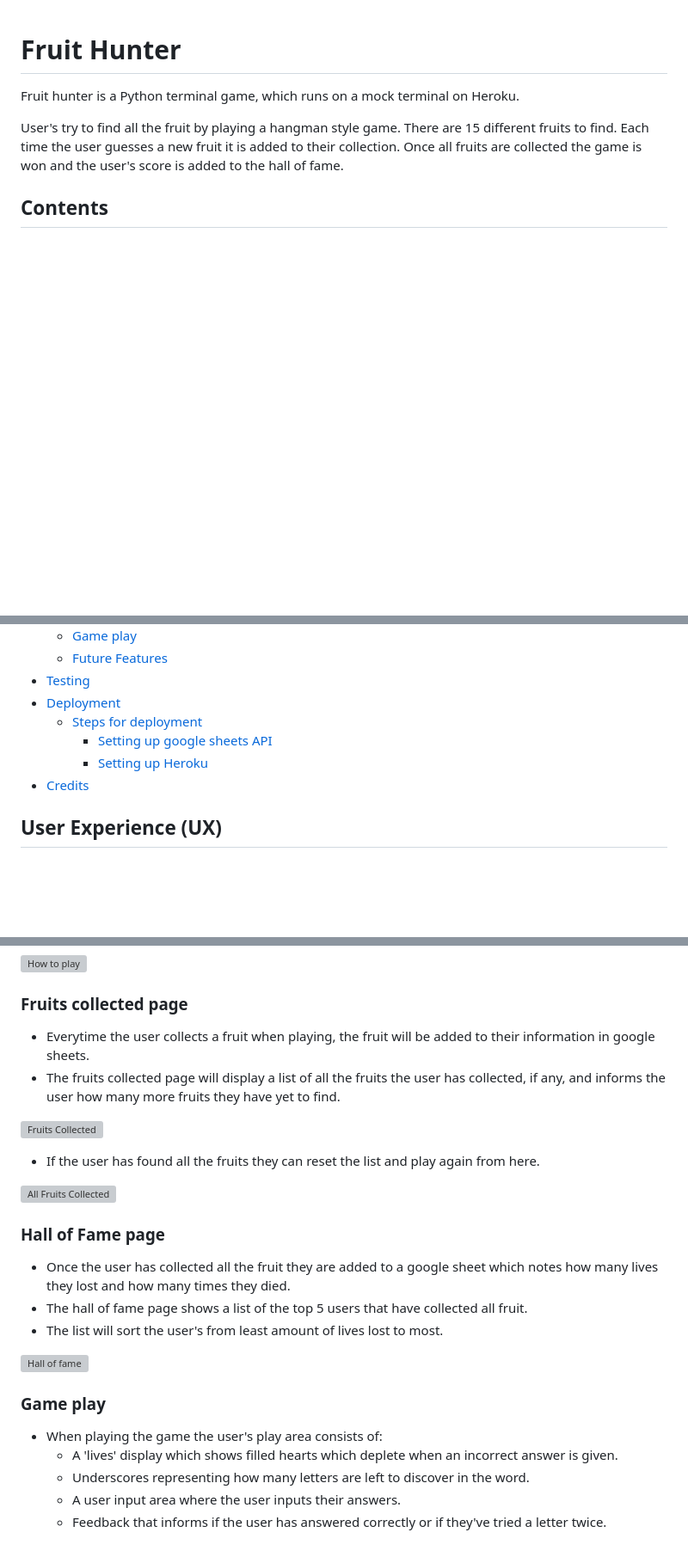
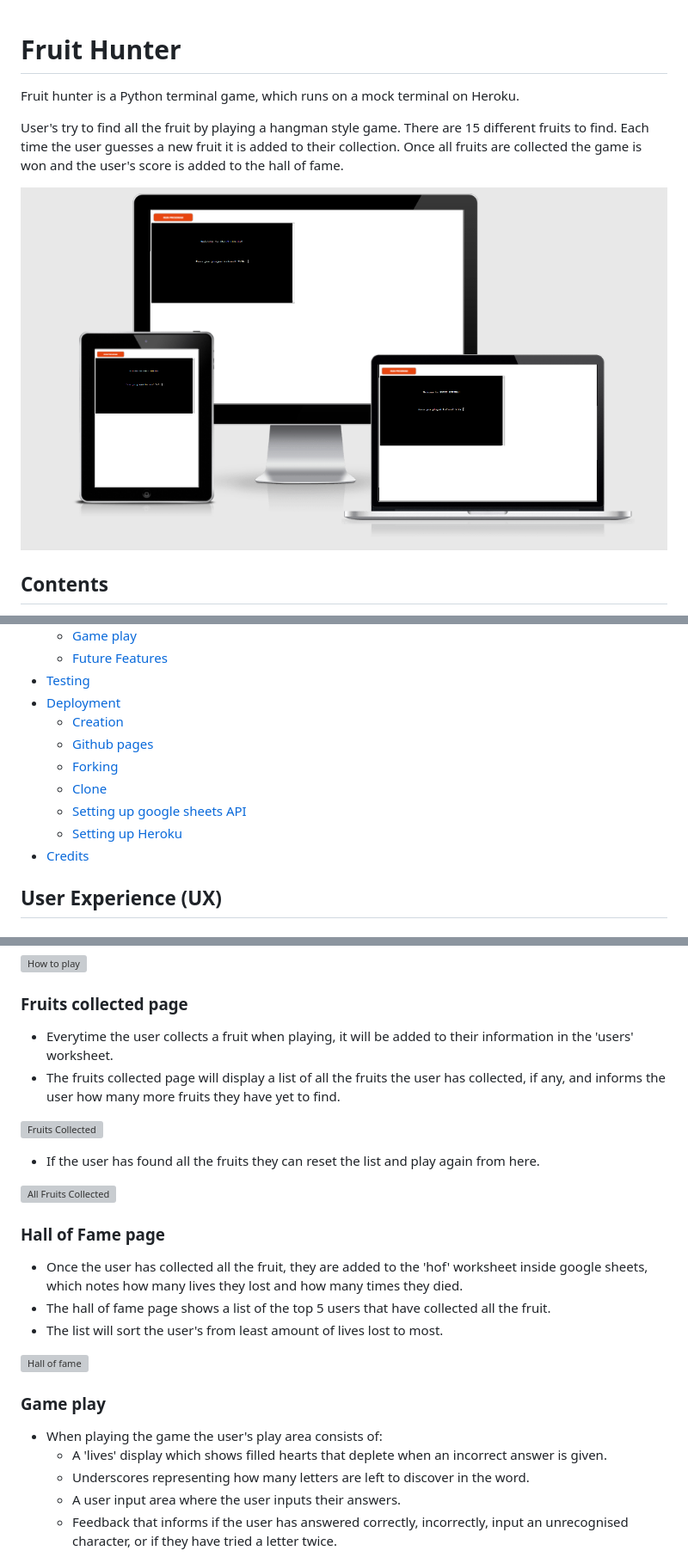
Before and after one commit to Delboy/Fruit-Hunter, a Markdown page: README.md, 3 parts joined by grey strips. Shown: that part at 86% size. Rendered like a GitHub page; pictures changed too: readme-assets/images/responsive.png (added); blank space fills up the shorter version; grey boxes are pictures that could not be loaded.

```diff
--- a/README.md
+++ b/README.md
@@ -3,6 +3,8 @@
 Fruit hunter is a Python terminal game, which runs on a mock terminal on Heroku.
 
 User's try to find all the fruit by playing a hangman style game. There are 15 different fruits to find. Each time the user guesses a new fruit it is added to their collection. Once all fruits are collected the game is won and the user's score is added to the hall of fame.
+
+![Responsive Image](readme-assets/images/responsive.png)
 
 ## Contents
 
@@ -25,9 +27,12 @@ User's try to find all the fruit by playing a hangman style game. There are 15 d
     * [Future Features](#future-features)
 - [Testing](#testing)
 - [Deployment](#deployment)
-    * [Steps for deployment](#steps-for-deployment)
-        * [Setting up google sheets API](#setting-up-google-sheets-api)
-        * [Setting up Heroku](#setting-up-heroku)
+    * [Creation](#creation)
+    * [Github pages](#github-pages)
+    * [Forking](#forking)
+    * [Clone](#clone)
+    * [Setting up google sheets API](#setting-up-google-sheets-api)
+    * [Setting up Heroku](#setting-up-heroku)
 - [Credits](#credits)
 
 ## User Experience (UX)
@@ -121,7 +126,7 @@ I used [lucidchart.com](https://lucid.co/) to help design the project and create
 ![How to play](readme-assets/images/how_to_play.gif)
 
 ### Fruits collected page
-- Everytime the user collects a fruit when playing, the fruit will be added to their information in google sheets.
+- Everytime the user collects a fruit when playing, it will be added to their information in the 'users' worksheet.
 - The fruits collected page will display a list of all the fruits the user has collected, if any, and informs the user how many more fruits they have yet to find.
 
 ![Fruits Collected](readme-assets/images/fruits_collected.png)
@@ -131,18 +136,18 @@ I used [lucidchart.com](https://lucid.co/) to help design the project and create
 ![All Fruits Collected](readme-assets/images/fruits_collected_all.png)
 
 ### Hall of Fame page
-- Once the user has collected all the fruit they are added to a google sheet which notes how many lives they lost and how many times they died.
-- The hall of fame page shows a list of the top 5 users that have collected all fruit.
+- Once the user has collected all the fruit, they are added to the 'hof' worksheet inside google sheets, which notes how many lives they lost and how many times they died.
+- The hall of fame page shows a list of the top 5 users that have collected all the fruit.
 - The list will sort the user's from least amount of lives lost to most.
 
 ![Hall of fame](readme-assets/images/hall_of_fame.png)
 
 ### Game play
 - When playing the game the user's play area consists of:
-    - A 'lives' display which shows filled hearts which deplete when an incorrect answer is given.
+    - A 'lives' display which shows filled hearts that deplete when an incorrect answer is given.
     - Underscores representing how many letters are left to discover in the word.
     - A user input area where the user inputs their answers.
-    - Feedback that informs if the user has answered correctly or if they've tried a letter twice.
+    - Feedback that informs if the user has answered correctly, incorrectly, input an unrecognised character, or if they have tried a letter twice.
 
 ![Game Area](readme-assets/images/game_area.png)
 
```
Also changed, not shown: other parts of README.md (+107 -67 lines), 1 other file.
